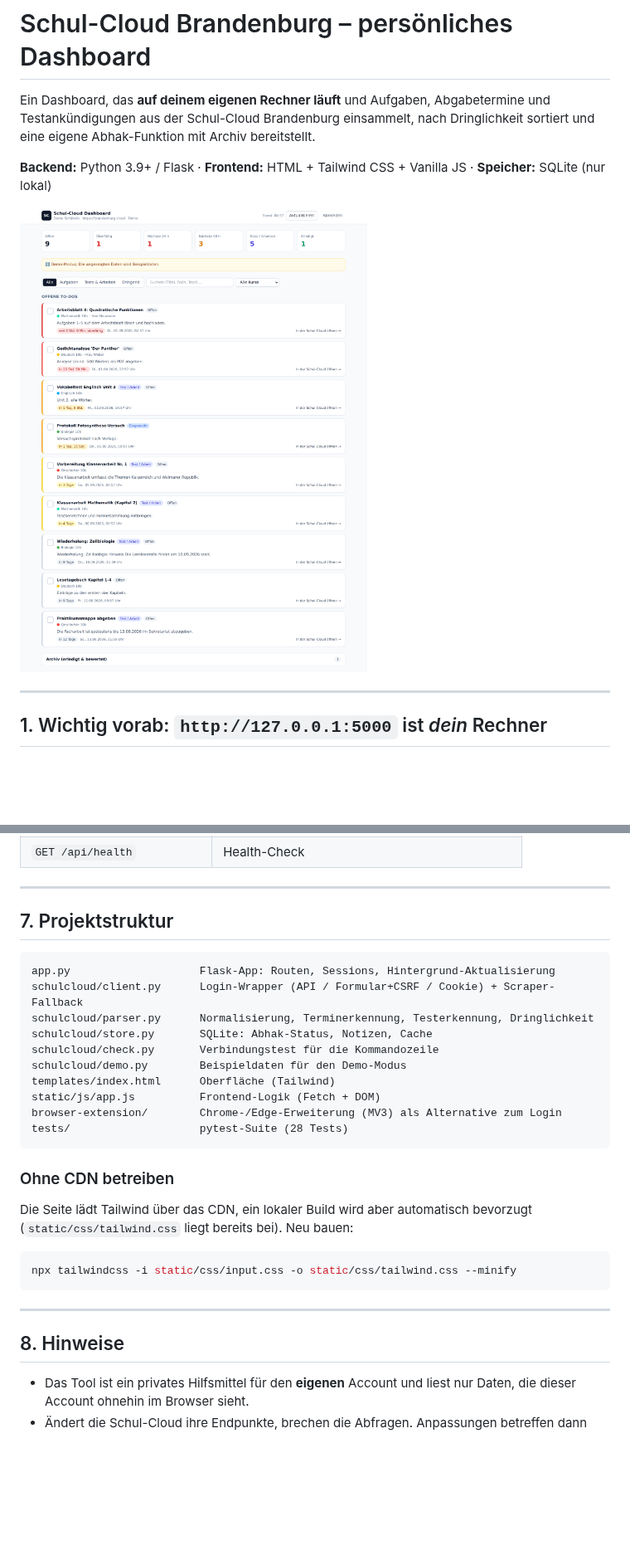
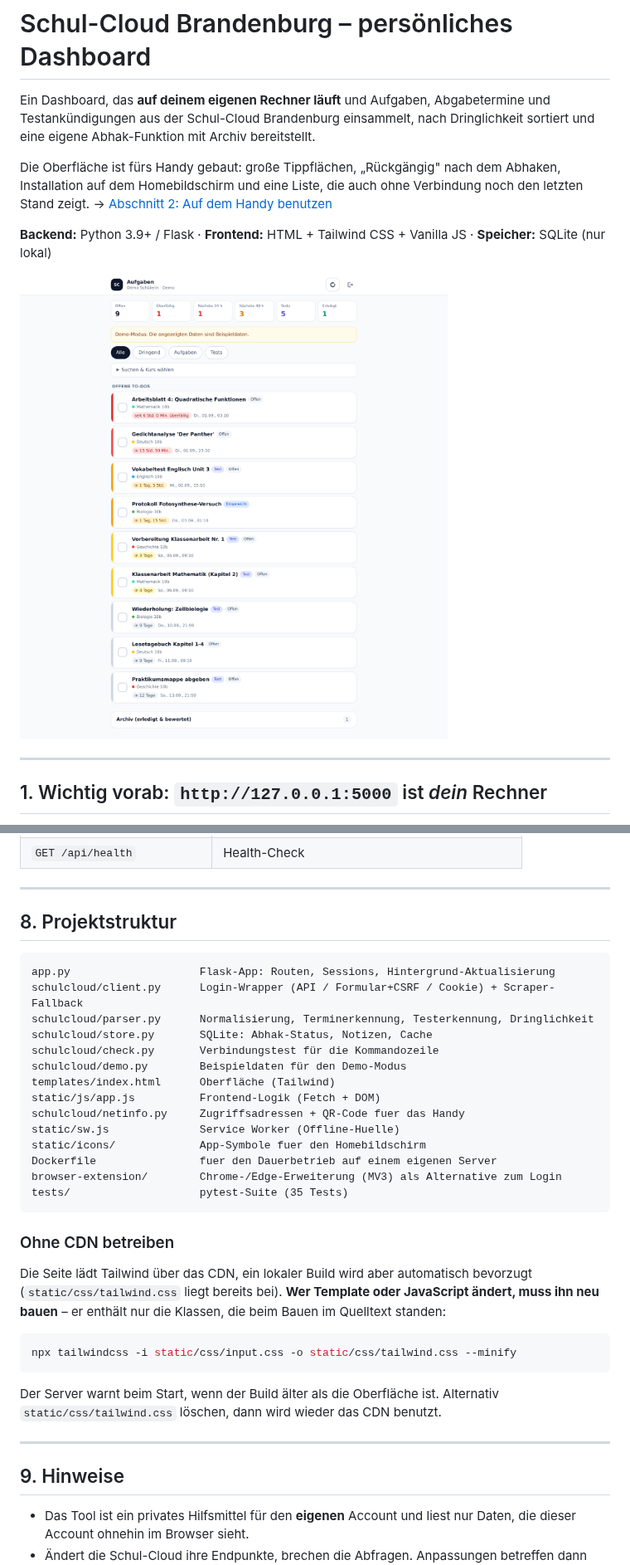
Before and after one commit to sawad4832-boop/School-Management-, a Markdown page: README.md, 2 parts joined by grey strips. Shown at 83% size. Rendered like a GitHub page; pictures changed too: docs/screenshot.png; blank space fills up the shorter version.

````diff
--- a/README.md
+++ b/README.md
@@ -3,6 +3,10 @@
 Ein Dashboard, das **auf deinem eigenen Rechner läuft** und Aufgaben, Abgabetermine
 und Testankündigungen aus der Schul-Cloud Brandenburg einsammelt, nach Dringlichkeit
 sortiert und eine eigene Abhak-Funktion mit Archiv bereitstellt.
+
+Die Oberfläche ist fürs Handy gebaut: große Tippflächen, „Rückgängig" nach dem
+Abhaken, Installation auf dem Homebildschirm und eine Liste, die auch ohne
+Verbindung noch den letzten Stand zeigt. → [Abschnitt 2: Auf dem Handy benutzen](#2-auf-dem-handy-benutzen)
 
 **Backend:** Python 3.9+ / Flask · **Frontend:** HTML + Tailwind CSS + Vanilla JS ·
 **Speicher:** SQLite (nur lokal)
@@ -237,7 +296,7 @@ ein Apple-Entwicklerkonto und Xcode – deshalb ist die Erweiterung für Chrome/
 
 ---
 
-## 7. Projektstruktur
+## 8. Projektstruktur
 
 ```
 app.py                    Flask-App: Routen, Sessions, Hintergrund-Aktualisierung
@@ -248,22 +307,30 @@ schulcloud/check.py       Verbindungstest für die Kommandozeile
 schulcloud/demo.py        Beispieldaten für den Demo-Modus
 templates/index.html      Oberfläche (Tailwind)
 static/js/app.js          Frontend-Logik (Fetch + DOM)
+schulcloud/netinfo.py     Zugriffsadressen + QR-Code fuer das Handy
+static/sw.js              Service Worker (Offline-Huelle)
+static/icons/             App-Symbole fuer den Homebildschirm
+Dockerfile                fuer den Dauerbetrieb auf einem eigenen Server
 browser-extension/        Chrome-/Edge-Erweiterung (MV3) als Alternative zum Login
-tests/                    pytest-Suite (28 Tests)
+tests/                    pytest-Suite (35 Tests)
 ```
 
 ### Ohne CDN betreiben
 
 Die Seite lädt Tailwind über das CDN, ein lokaler Build wird aber automatisch bevorzugt
-(`static/css/tailwind.css` liegt bereits bei). Neu bauen:
+(`static/css/tailwind.css` liegt bereits bei). **Wer Template oder JavaScript ändert,
+muss ihn neu bauen** – er enthält nur die Klassen, die beim Bauen im Quelltext standen:
 
 ```bash
 npx tailwindcss -i static/css/input.css -o static/css/tailwind.css --minify
 ```
 
+Der Server warnt beim Start, wenn der Build älter als die Oberfläche ist. Alternativ
+`static/css/tailwind.css` löschen, dann wird wieder das CDN benutzt.
+
 ---
 
-## 8. Hinweise
+## 9. Hinweise
 
 * Das Tool ist ein privates Hilfsmittel für den **eigenen** Account und liest nur Daten,
   die dieser Account ohnehin im Browser sieht.
````
Also changed, not shown: other parts of README.md (+72 -17 lines), docs/screenshot-mobile.png (added), 15 other files.
